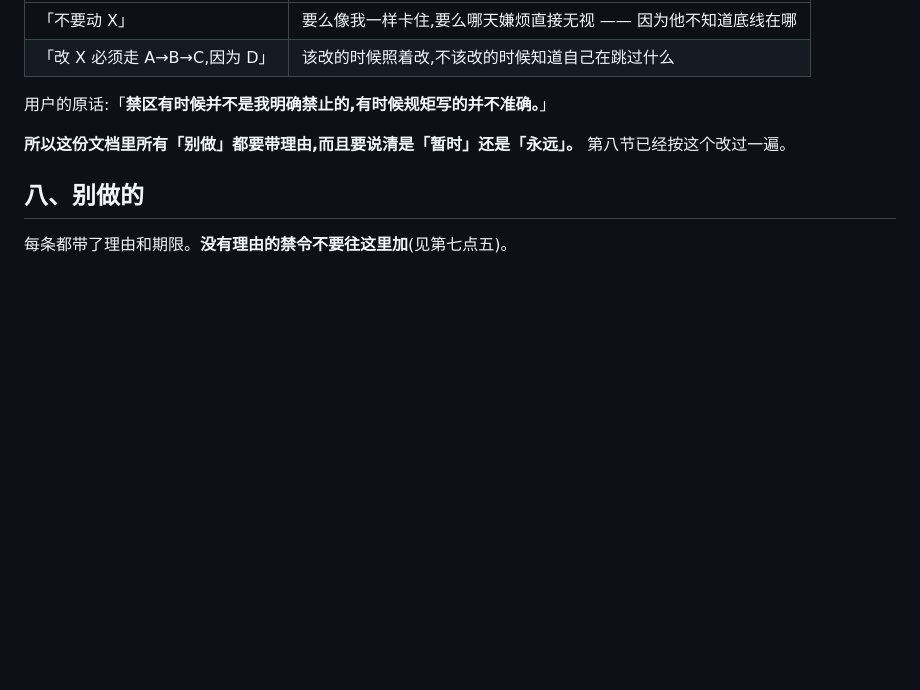
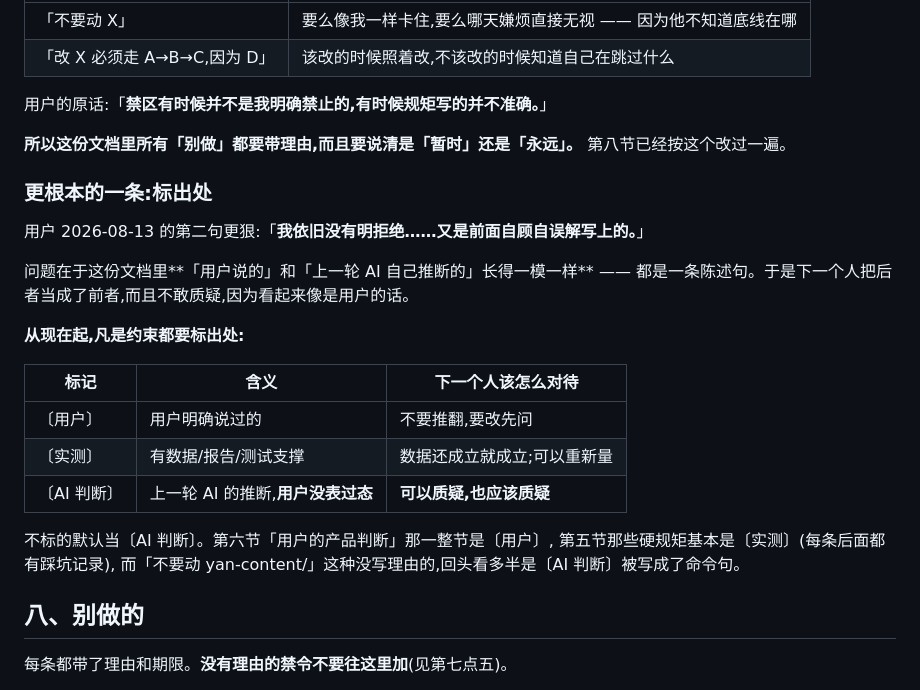
Before and after one commit to YSY929YSY/yan-content, a Markdown page: docs/HANDOFF-2026-08-12.md, the part around the change. Drawn GitHub-style; blank space fills up the shorter version.

Commit message:
docs: 约束要标出处 —— 「用户说的」和「AI 推断的」不能长得一样
用户 2026-08-13:「我依旧没有明拒绝……又是前面自顾自误解写上的。」

这份文档里,用户说过的话和上一轮 AI 自己的推断**都是一条陈述句**,分不出来。
于是下一个人把后者当成前者,而且不敢质疑 —— 因为它看起来像是用户的要求。
词库去重卡一整轮就是这么来的。

加了三个出处标记:
  〔用户〕    明确说过的,要改先问
  〔实测〕    有数据/测试支撑,数据还成立就成立
  〔AI 判断〕 上一轮 AI 的推断,用户没表过态 —— **可以质疑,也应该质疑**

不标的默认当〔AI 判断〕。这条比「禁令要写理由」更根本:
写了理由但没标出处的话,下一个人还是分不清这是共识还是某个 AI 的一家之言。

Co-Authored-By: Claude Opus 5 <noreply@anthropic.com>

```diff
--- a/docs/HANDOFF-2026-08-12.md
+++ b/docs/HANDOFF-2026-08-12.md
@@ -470,6 +470,25 @@ kanjium 对纯假名词的 `読み` 列是空的(`アパート \t \t 2`),995 个
 **所以这份文档里所有「别做」都要带理由,而且要说清是「暂时」还是「永远」。**
 第八节已经按这个改过一遍。
 
+### 更根本的一条:标出处
+
+用户 2026-08-13 的第二句更狠:「**我依旧没有明拒绝……又是前面自顾自误解写上的。**」
+
+问题在于这份文档里**「用户说的」和「上一轮 AI 自己推断的」长得一模一样** ——
+都是一条陈述句。于是下一个人把后者当成了前者,而且不敢质疑,因为看起来像是用户的话。
+
+**从现在起,凡是约束都要标出处:**
+
+| 标记 | 含义 | 下一个人该怎么对待 |
+|---|---|---|
+| 〔用户〕 | 用户明确说过的 | 不要推翻,要改先问 |
+| 〔实测〕 | 有数据/报告/测试支撑 | 数据还成立就成立;可以重新量 |
+| 〔AI 判断〕 | 上一轮 AI 的推断,**用户没表过态** | **可以质疑,也应该质疑** |
+
+不标的默认当〔AI 判断〕。第六节「用户的产品判断」那一整节是〔用户〕,
+第五节那些硬规矩基本是〔实测〕(每条后面都有踩坑记录),
+而「不要动 yan-content/」这种没写理由的,回头看多半是〔AI 判断〕被写成了命令句。
+
 ## 八、别做的
 
 每条都带了理由和期限。**没有理由的禁令不要往这里加**(见第七点五)。
```
